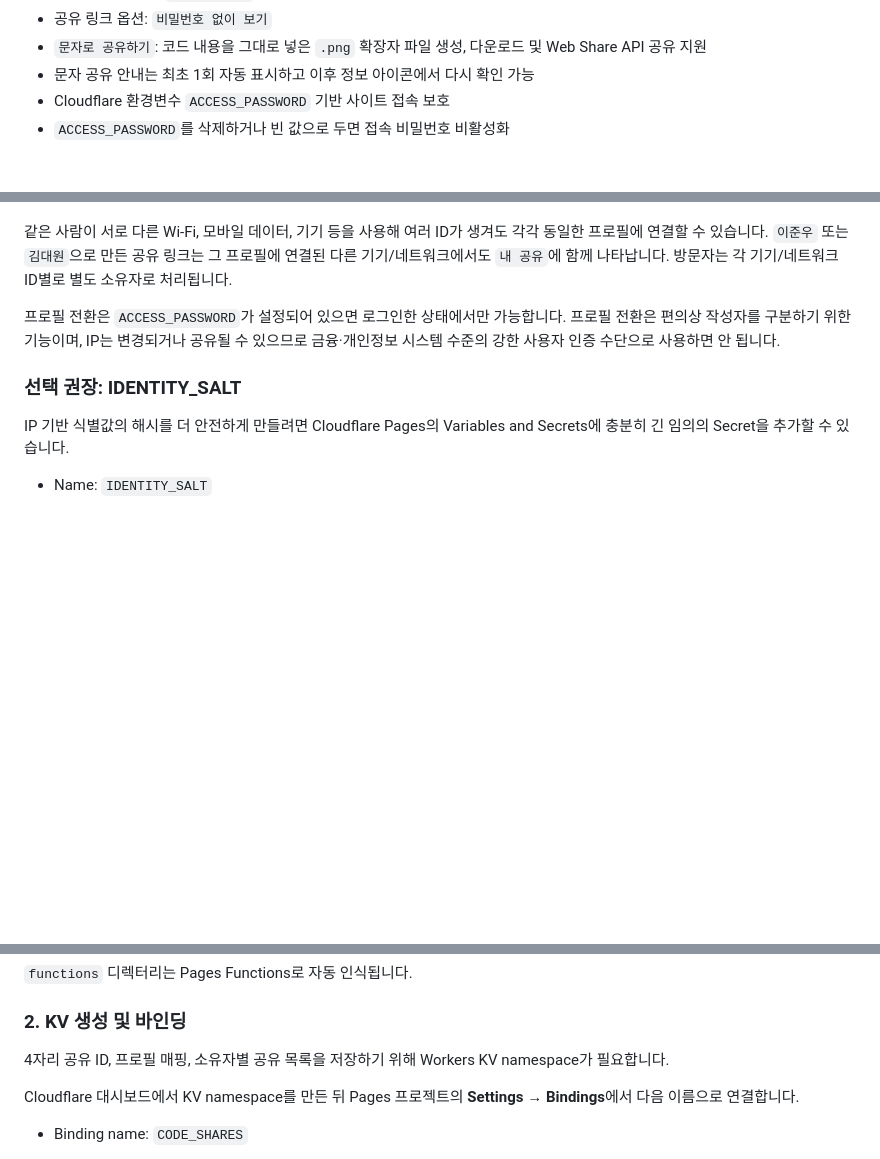
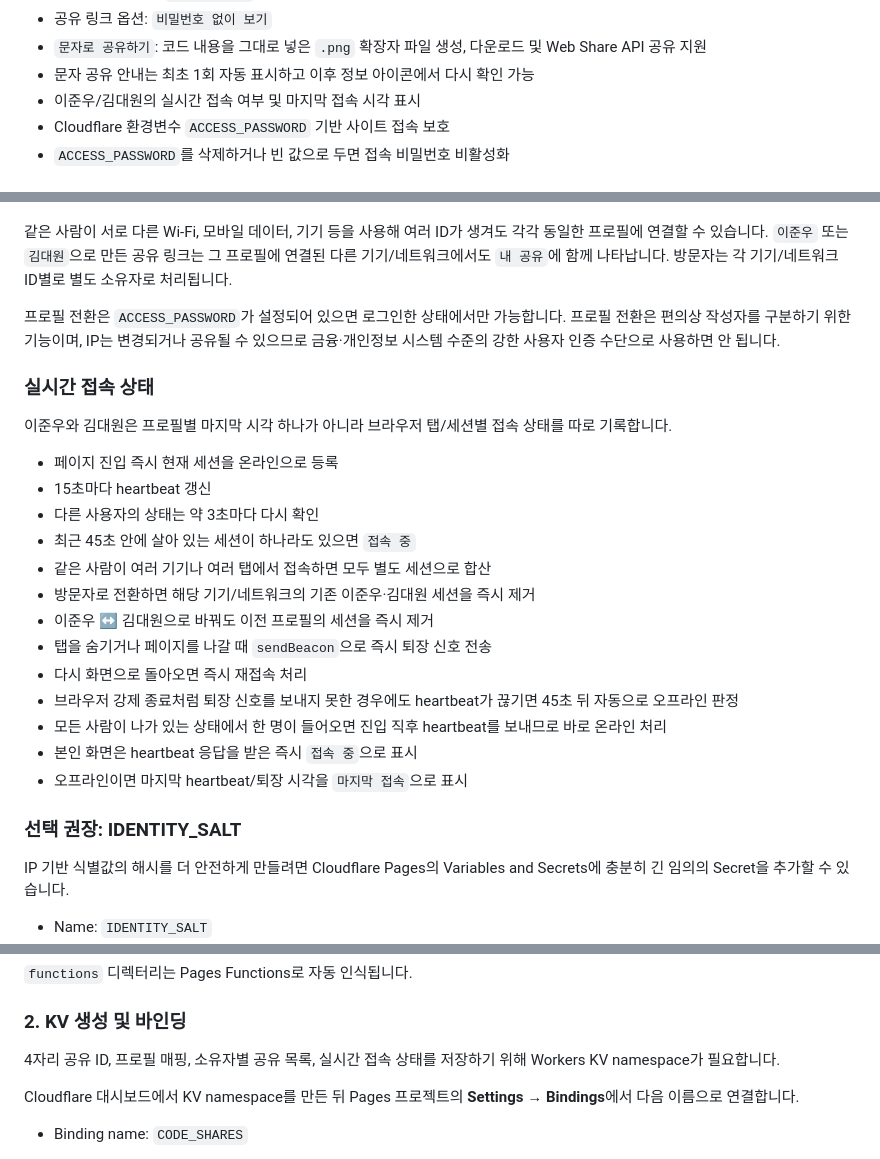
Before and after one commit to KKomaProgrammer/junudaeonecode, a Markdown page: README.md, 3 parts joined by grey strips. Rendered like a GitHub page; blank space fills up the shorter version.

Commit message:
Document session-aware realtime presence behavior

```diff
--- a/README.md
+++ b/README.md
@@ -19,6 +19,7 @@ Cloudflare Pages + Pages Functions + Workers KV로 동작하는 코드 공유
 - 공유 링크 옵션: `비밀번호 없이 보기`
 - `문자로 공유하기`: 코드 내용을 그대로 넣은 `.png` 확장자 파일 생성, 다운로드 및 Web Share API 공유 지원
 - 문자 공유 안내는 최초 1회 자동 표시하고 이후 정보 아이콘에서 다시 확인 가능
+- 이준우/김대원의 실시간 접속 여부 및 마지막 접속 시각 표시
 - Cloudflare 환경변수 `ACCESS_PASSWORD` 기반 사이트 접속 보호
 - `ACCESS_PASSWORD`를 삭제하거나 빈 값으로 두면 접속 비밀번호 비활성화
 
@@ -35,6 +36,24 @@ Cloudflare가 전달하는 접속 IP와 브라우저 User-Agent를 서버에서
 같은 사람이 서로 다른 Wi-Fi, 모바일 데이터, 기기 등을 사용해 여러 ID가 생겨도 각각 동일한 프로필에 연결할 수 있습니다. `이준우` 또는 `김대원`으로 만든 공유 링크는 그 프로필에 연결된 다른 기기/네트워크에서도 `내 공유`에 함께 나타납니다. 방문자는 각 기기/네트워크 ID별로 별도 소유자로 처리됩니다.
 
 프로필 전환은 `ACCESS_PASSWORD`가 설정되어 있으면 로그인한 상태에서만 가능합니다. 프로필 전환은 편의상 작성자를 구분하기 위한 기능이며, IP는 변경되거나 공유될 수 있으므로 금융·개인정보 시스템 수준의 강한 사용자 인증 수단으로 사용하면 안 됩니다.
+
+### 실시간 접속 상태
+
+이준우와 김대원은 프로필별 마지막 시각 하나가 아니라 브라우저 탭/세션별 접속 상태를 따로 기록합니다.
+
+- 페이지 진입 즉시 현재 세션을 온라인으로 등록
+- 15초마다 heartbeat 갱신
+- 다른 사용자의 상태는 약 3초마다 다시 확인
+- 최근 45초 안에 살아 있는 세션이 하나라도 있으면 `접속 중`
+- 같은 사람이 여러 기기나 여러 탭에서 접속하면 모두 별도 세션으로 합산
+- 방문자로 전환하면 해당 기기/네트워크의 기존 이준우·김대원 세션을 즉시 제거
+- 이준우 ↔ 김대원으로 바꿔도 이전 프로필의 세션을 즉시 제거
+- 탭을 숨기거나 페이지를 나갈 때 `sendBeacon`으로 즉시 퇴장 신호 전송
+- 다시 화면으로 돌아오면 즉시 재접속 처리
+- 브라우저 강제 종료처럼 퇴장 신호를 보내지 못한 경우에도 heartbeat가 끊기면 45초 뒤 자동으로 오프라인 판정
+- 모든 사람이 나가 있는 상태에서 한 명이 들어오면 진입 직후 heartbeat를 보내므로 바로 온라인 처리
+- 본인 화면은 heartbeat 응답을 받은 즉시 `접속 중`으로 표시
+- 오프라인이면 마지막 heartbeat/퇴장 시각을 `마지막 접속`으로 표시
 
 ### 선택 권장: IDENTITY_SALT
 
@@ -69,7 +88,7 @@ IP 기반 식별값의 해시를 더 안전하게 만들려면 Cloudflare Pages
 
 ### 2. KV 생성 및 바인딩
 
-4자리 공유 ID, 프로필 매핑, 소유자별 공유 목록을 저장하기 위해 Workers KV namespace가 필요합니다.
+4자리 공유 ID, 프로필 매핑, 소유자별 공유 목록, 실시간 접속 상태를 저장하기 위해 Workers KV namespace가 필요합니다.
 
 Cloudflare 대시보드에서 KV namespace를 만든 뒤 Pages 프로젝트의 **Settings → Bindings**에서 다음 이름으로 연결합니다.
 
```
